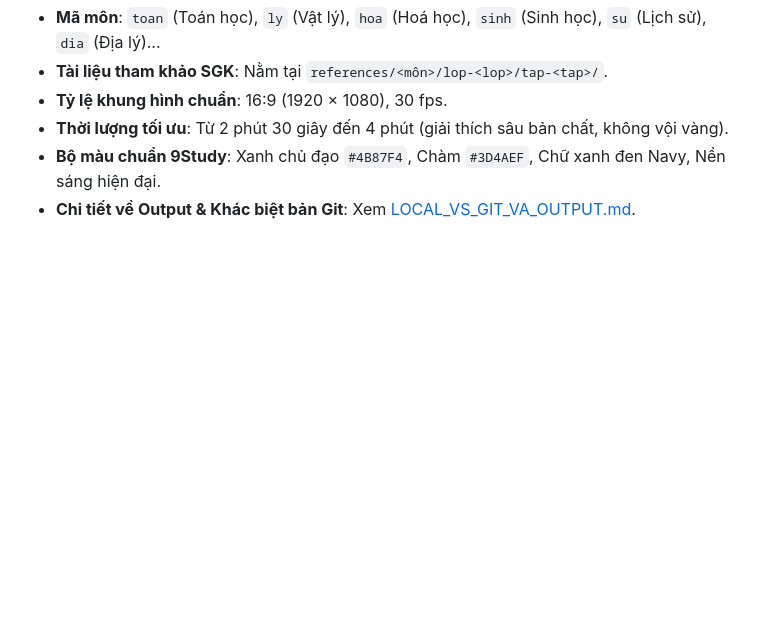
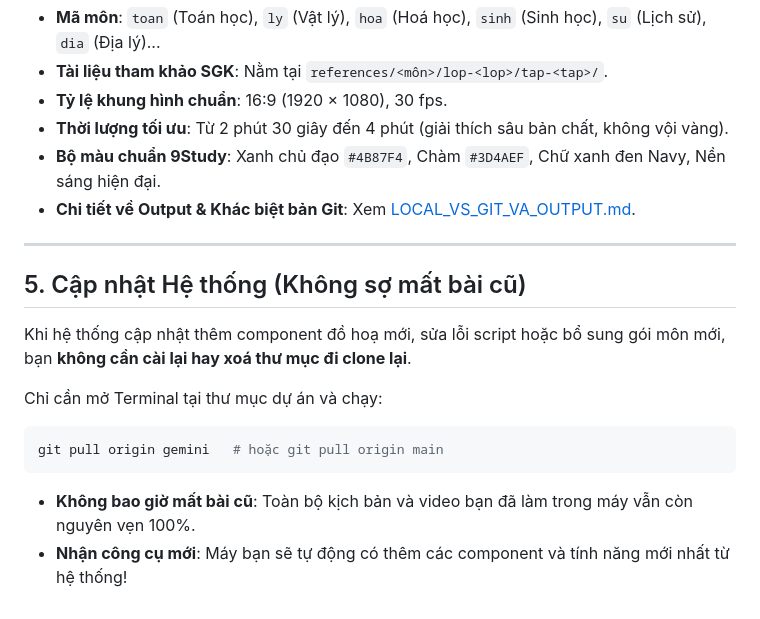
Before and after one commit to PhcdY/remotion_claudecode, a Markdown page: docs/HUONG_DAN_CHO_USER.md, the part around the change. GitHub-like rendering; blank space fills up the shorter version.

````diff
--- a/docs/HUONG_DAN_CHO_USER.md
+++ b/docs/HUONG_DAN_CHO_USER.md
@@ -131,3 +131,16 @@ Nếu video đang render ở chế độ nền:
 - **Thời lượng tối ưu**: Từ 2 phút 30 giây đến 4 phút (giải thích sâu bản chất, không vội vàng).
 - **Bộ màu chuẩn 9Study**: Xanh chủ đạo `#4B87F4`, Chàm `#3D4AEF`, Chữ xanh đen Navy, Nền sáng hiện đại.
 - **Chi tiết về Output & Khác biệt bản Git**: Xem [LOCAL_VS_GIT_VA_OUTPUT.md](LOCAL_VS_GIT_VA_OUTPUT.md).
+
+---
+
+## 5. Cập nhật Hệ thống (Không sợ mất bài cũ)
+
+Khi hệ thống cập nhật thêm component đồ hoạ mới, sửa lỗi script hoặc bổ sung gói môn mới, bạn **không cần cài lại hay xoá thư mục đi clone lại**.
+
+Chỉ cần mở Terminal tại thư mục dự án và chạy:
+```bash
+git pull origin gemini   # hoặc git pull origin main
+```
+- **Không bao giờ mất bài cũ**: Toàn bộ kịch bản và video bạn đã làm trong máy vẫn còn nguyên vẹn 100%.
+- **Nhận công cụ mới**: Máy bạn sẽ tự động có thêm các component và tính năng mới nhất từ hệ thống!
````
Also changed, not shown: docs/LOCAL_VS_GIT_VA_OUTPUT.md (+9 -1 lines).
